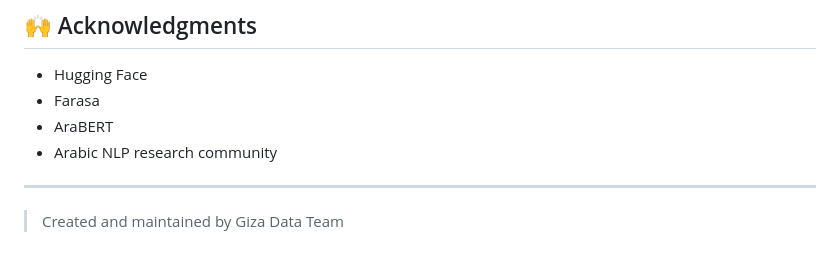
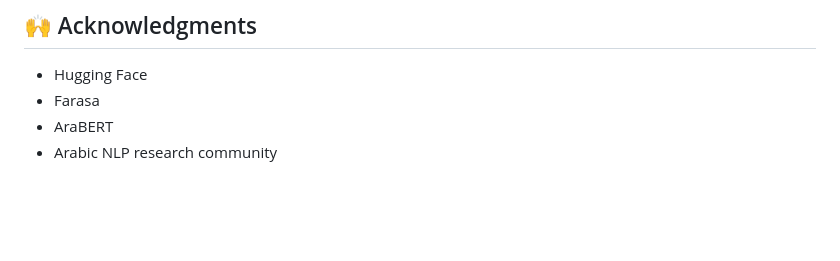
Before and after one commit to giza-data-team/ModernAraBERT, a Markdown page: README.md, the part around the change. GitHub-like rendering; blank space fills up the shorter version.

```diff
--- a/README.md
+++ b/README.md
@@ -141,7 +141,3 @@ This project is licensed under the MIT License.
 - Farasa
 - AraBERT
 - Arabic NLP research community
-
----
-
-> Created and maintained by Giza Data Team
```
